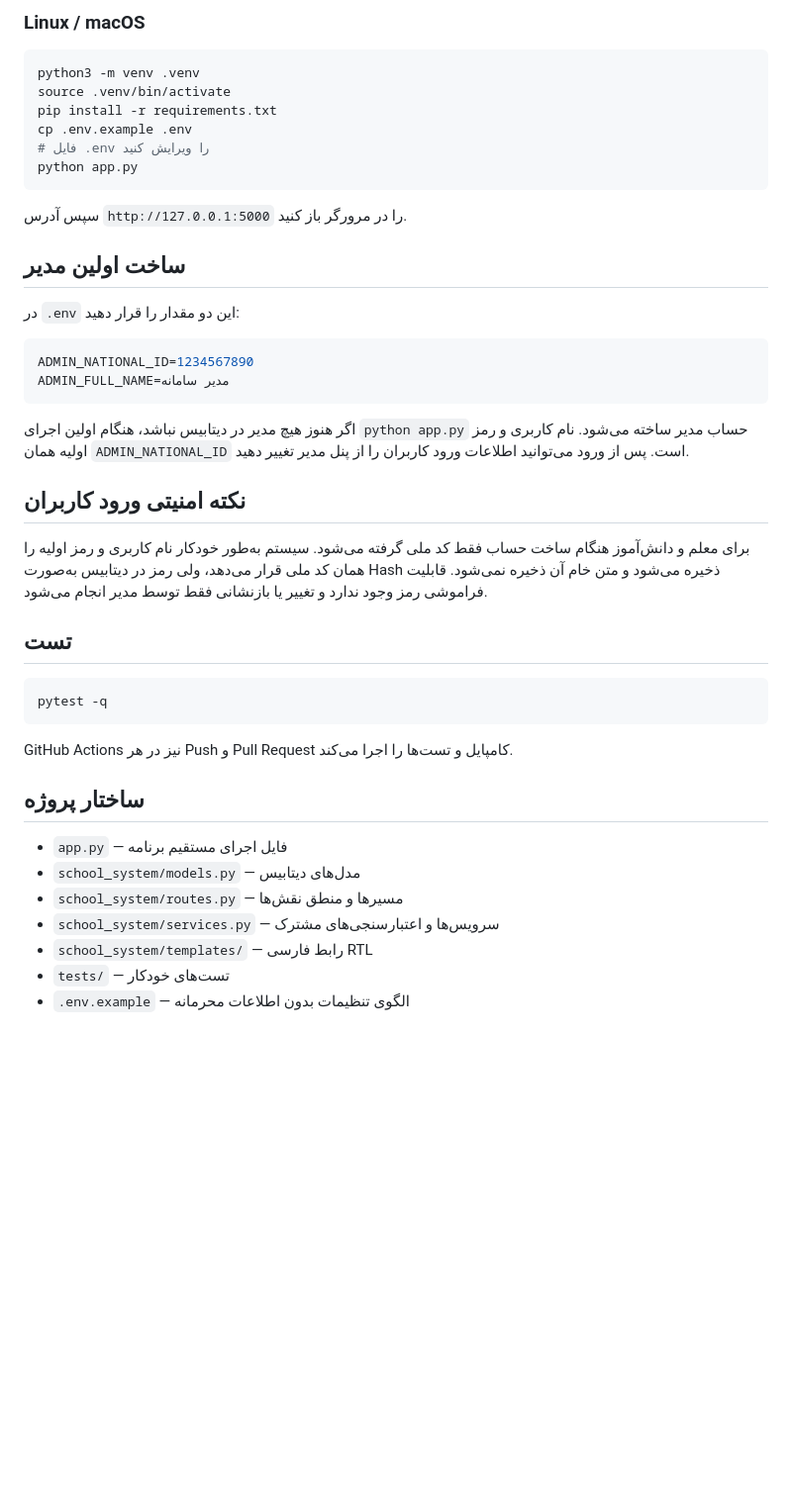
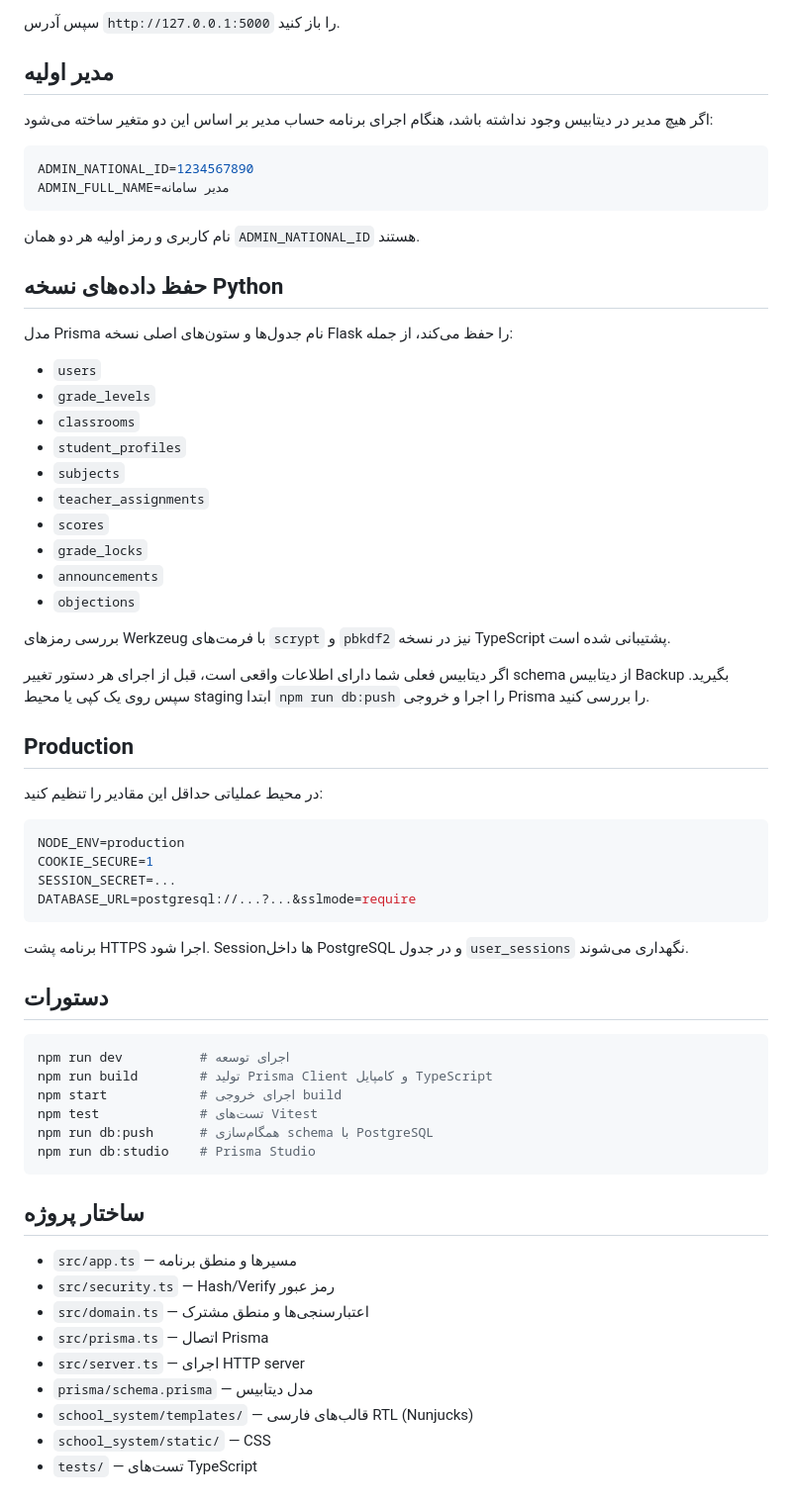
Before and after one commit to mozdbaranarshiya/my-system, a Markdown page: README.md, the part around one of its changes. Shown at 99% size. Drawn GitHub-style; blank space fills up the shorter version.

````diff
--- a/README.md
+++ b/README.md
@@ -66,47 +83,69 @@ python app.py
 ```
 
-### Linux / macOS
+سپس آدرس `http://127.0.0.1:5000` را باز کنید.
 
-```bash
-python3 -m venv .venv
-source .venv/bin/activate
-pip install -r requirements.txt
-cp .env.example .env
-# فایل .env را ویرایش کنید
-python app.py
-```
+## مدیر اولیه
 
-سپس آدرس `http://127.0.0.1:5000` را در مرورگر باز کنید.
-
-## ساخت اولین مدیر
-
-در `.env` این دو مقدار را قرار دهید:
+اگر هیچ مدیر در دیتابیس وجود نداشته باشد، هنگام اجرای برنامه حساب مدیر بر اساس این دو متغیر ساخته می‌شود:
 
 ```env
 ADMIN_NATIONAL_ID=1234567890
 ADMIN_FULL_NAME=مدیر سامانه
 ```
 
-اگر هنوز هیچ مدیر در دیتابیس نباشد، هنگام اولین اجرای `python app.py` حساب مدیر ساخته می‌شود. نام کاربری و رمز اولیه همان `ADMIN_NATIONAL_ID` است. پس از ورود می‌توانید اطلاعات ورود کاربران را از پنل مدیر تغییر دهید.
+نام کاربری و رمز اولیه هر دو همان `ADMIN_NATIONAL_ID` هستند.
 
-## نکته امنیتی ورود کاربران
+## حفظ داده‌های نسخه Python
 
-برای معلم و دانش‌آموز هنگام ساخت حساب فقط کد ملی گرفته می‌شود. سیستم به‌طور خودکار نام کاربری و رمز اولیه را همان کد ملی قرار می‌دهد، ولی رمز در دیتابیس به‌صورت Hash ذخیره می‌شود و متن خام آن ذخیره نمی‌شود. قابلیت فراموشی رمز وجود ندارد و تغییر یا بازنشانی فقط توسط مدیر انجام می‌شود.
+مدل Prisma نام جدول‌ها و ستون‌های اصلی نسخه Flask را حفظ می‌کند، از جمله:
 
-## تست
+- `users`
+- `grade_levels`
+- `classrooms`
+- `student_profiles`
+- `subjects`
+- `teacher_assignments`
+- `scores`
+- `grade_locks`
+- `announcements`
+- `objections`
+
+بررسی رمزهای Werkzeug با فرمت‌های `scrypt` و `pbkdf2` نیز در نسخه TypeScript پشتیبانی شده است.
+
+اگر دیتابیس فعلی شما دارای اطلاعات واقعی است، قبل از اجرای هر دستور تغییر schema از دیتابیس Backup بگیرید. سپس روی یک کپی یا محیط staging ابتدا `npm run db:push` را اجرا و خروجی Prisma را بررسی کنید.
+
+## Production
+
+در محیط عملیاتی حداقل این مقادیر را تنظیم کنید:
+
+```env
+NODE_ENV=production
+COOKIE_SECURE=1
+SESSION_SECRET=...
+DATABASE_URL=postgresql://...?...&sslmode=require
+```
+
+برنامه پشت HTTPS اجرا شود. Sessionها داخل PostgreSQL و در جدول `user_sessions` نگهداری می‌شوند.
+
+## دستورات
 
 ```bash
-pytest -q
+npm run dev          # اجرای توسعه
+npm run build        # تولید Prisma Client و کامپایل TypeScript
+npm start            # اجرای خروجی build
+npm test             # تست‌های Vitest
+npm run db:push      # همگام‌سازی schema با PostgreSQL
+npm run db:studio    # Prisma Studio
 ```
-
-GitHub Actions نیز در هر Push و Pull Request کامپایل و تست‌ها را اجرا می‌کند.
 
 ## ساختار پروژه
 
-- `app.py` — فایل اجرای مستقیم برنامه
-- `school_system/models.py` — مدل‌های دیتابیس
-- `school_system/routes.py` — مسیرها و منطق نقش‌ها
-- `school_system/services.py` — سرویس‌ها و اعتبارسنجی‌های مشترک
-- `school_system/templates/` — رابط فارسی RTL
-- `tests/` — تست‌های خودکار
-- `.env.example` — الگوی تنظیمات بدون اطلاعات محرمانه
+- `src/app.ts` — مسیرها و منطق برنامه
+- `src/security.ts` — Hash/Verify رمز عبور
+- `src/domain.ts` — اعتبارسنجی‌ها و منطق مشترک
+- `src/prisma.ts` — اتصال Prisma
+- `src/server.ts` — اجرای HTTP server
+- `prisma/schema.prisma` — مدل دیتابیس
+- `school_system/templates/` — قالب‌های فارسی RTL (Nunjucks)
+- `school_system/static/` — CSS
+- `tests/` — تست‌های TypeScript
````
Also changed, not shown: other parts of README.md (+49 -32 lines).
